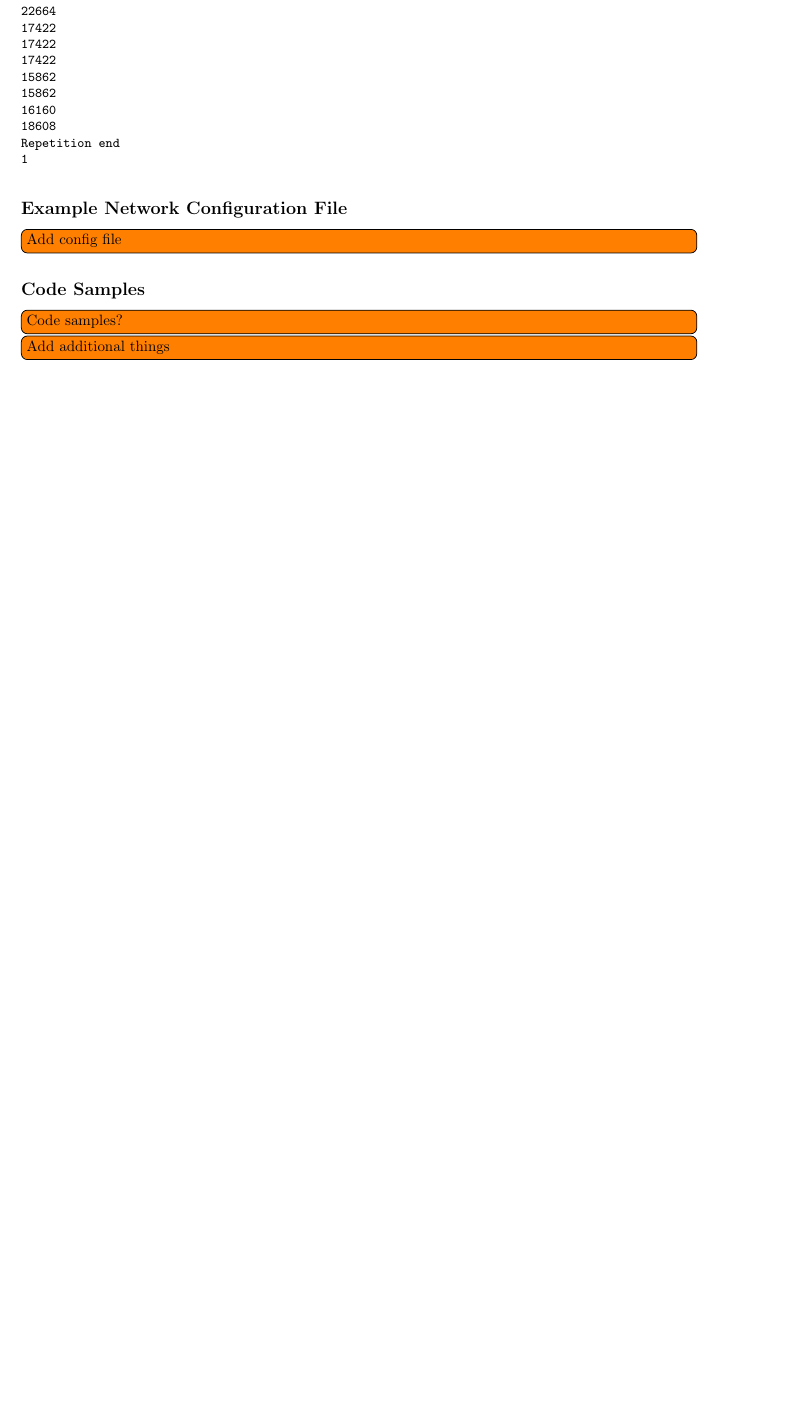
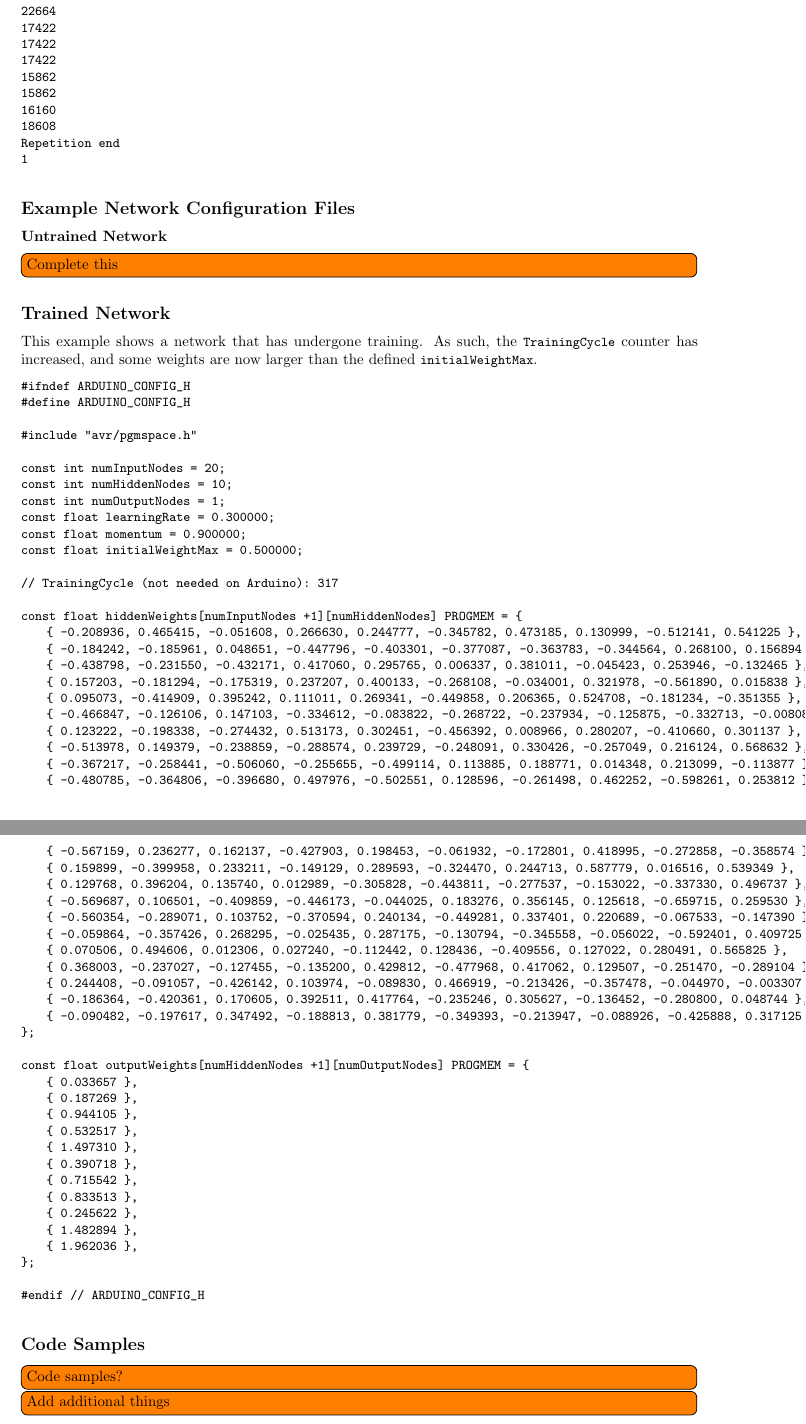
Before and after one commit to walrus/walrus, a LaTeX document (doc/final-report/report.tex): part of page 20 of 24 before the commit and two parts of pages 20 and 21 of 25 after it, the two joined at a grey line, cut so that both start at the same text, the shorter picture padded with empty space. Compiled offline with pdfLaTeX.

Commit message:
Update report

```diff
--- a/doc/final-report/report.tex
+++ b/doc/final-report/report.tex
@@ -722,9 +768,72 @@ Repetition end
 1
 \end{lstlisting}
 
-\subsection{Example Network Configuration File}%%%%%%%%%%%%%%%%%%%%%%%%%%%%%%%%%%
+\subsection{Example Network Configuration Files}%%%%%%%%%%%%%%%%%%%%%%%%%%%%%%%%%%
 
-\todo[inline]{Add config file}
+\subsubsection{Untrained Network}
+
+\todo[inline]{Complete this}
+
+\subsection{Trained Network}
+
+This example shows a network that has undergone training. As such, the \lstinline{TrainingCycle} counter has increased, and some weights are now larger than the defined \lstinline{initialWeightMax}.
+
+\begin{lstlisting}
+#ifndef ARDUINO_CONFIG_H
+#define ARDUINO_CONFIG_H
+
+#include "avr/pgmspace.h"
+
+const int numInputNodes = 20;
+const int numHiddenNodes = 10;
+const int numOutputNodes = 1;
+const float learningRate = 0.300000;
+const float momentum = 0.900000;
+const float initialWeightMax = 0.500000;
+
+// TrainingCycle (not needed on Arduino): 317
+
+const float hiddenWeights[numInputNodes +1][numHiddenNodes] PROGMEM = {
+    { -0.208936, 0.465415, -0.051608, 0.266630, 0.244777, -0.345782, 0.473185, 0.130999, -0.512141, 0.541225 },
+    { -0.184242, -0.185961, 0.048651, -0.447796, -0.403301, -0.377087, -0.363783, -0.344564, 0.268100, 0.156894 },
+    { -0.438798, -0.231550, -0.432171, 0.417060, 0.295765, 0.006337, 0.381011, -0.045423, 0.253946, -0.132465 },
+    { 0.157203, -0.181294, -0.175319, 0.237207, 0.400133, -0.268108, -0.034001, 0.321978, -0.561890, 0.015838 },
+    { 0.095073, -0.414909, 0.395242, 0.111011, 0.269341, -0.449858, 0.206365, 0.524708, -0.181234, -0.351355 },
+    { -0.466847, -0.126106, 0.147103, -0.334612, -0.083822, -0.268722, -0.237934, -0.125875, -0.332713, -0.008082 },
+    { 0.123222, -0.198338, -0.274432, 0.513173, 0.302451, -0.456392, 0.008966, 0.280207, -0.410660, 0.301137 },
+    { -0.513978, 0.149379, -0.238859, -0.288574, 0.239729, -0.248091, 0.330426, -0.257049, 0.216124, 0.568632 },
+    { -0.367217, -0.258441, -0.506060, -0.255655, -0.499114, 0.113885, 0.188771, 0.014348, 0.213099, -0.113877 },
+    { -0.480785, -0.364806, -0.396680, 0.497976, -0.502551, 0.128596, -0.261498, 0.462252, -0.598261, 0.253812 },
+    { -0.567159, 0.236277, 0.162137, -0.427903, 0.198453, -0.061932, -0.172801, 0.418995, -0.272858, -0.358574 },
+    { 0.159899, -0.399958, 0.233211, -0.149129, 0.289593, -0.324470, 0.244713, 0.587779, 0.016516, 0.539349 },
+    { 0.129768, 0.396204, 0.135740, 0.012989, -0.305828, -0.443811, -0.277537, -0.153022, -0.337330, 0.496737 },
+    { -0.569687, 0.106501, -0.409859, -0.446173, -0.044025, 0.183276, 0.356145, 0.125618, -0.659715, 0.259530 },
+    { -0.560354, -0.289071, 0.103752, -0.370594, 0.240134, -0.449281, 0.337401, 0.220689, -0.067533, -0.147390 },
+    { -0.059864, -0.357426, 0.268295, -0.025435, 0.287175, -0.130794, -0.345558, -0.056022, -0.592401, 0.409725 },
+    { 0.070506, 0.494606, 0.012306, 0.027240, -0.112442, 0.128436, -0.409556, 0.127022, 0.280491, 0.565825 },
+    { 0.368003, -0.237027, -0.127455, -0.135200, 0.429812, -0.477968, 0.417062, 0.129507, -0.251470, -0.289104 },
+    { 0.244408, -0.091057, -0.426142, 0.103974, -0.089830, 0.466919, -0.213426, -0.357478, -0.044970, -0.003307 },
+    { -0.186364, -0.420361, 0.170605, 0.392511, 0.417764, -0.235246, 0.305627, -0.136452, -0.280800, 0.048744 },
+    { -0.090482, -0.197617, 0.347492, -0.188813, 0.381779, -0.349393, -0.213947, -0.088926, -0.425888, 0.317125 },
+};
+
+const float outputWeights[numHiddenNodes +1][numOutputNodes] PROGMEM = {
+    { 0.033657 },
+    { 0.187269 },
+    { 0.944105 },
+    { 0.532517 },
+    { 1.497310 },
+    { 0.390718 },
+    { 0.715542 },
+    { 0.833513 },
+    { 0.245622 },
+    { 1.482894 },
+    { 1.962036 },
+};
+
+#endif // ARDUINO_CONFIG_H
+\end{lstlisting}
+
 
 \subsection{Code Samples}%%%%%%%%%%%%%%%%%%%%%%%%%%%%%%%%%%%%%%%%%%%%%%%%%
 
```
Also changed, not shown: doc/final-report/report.tex (54 more changed lines).
